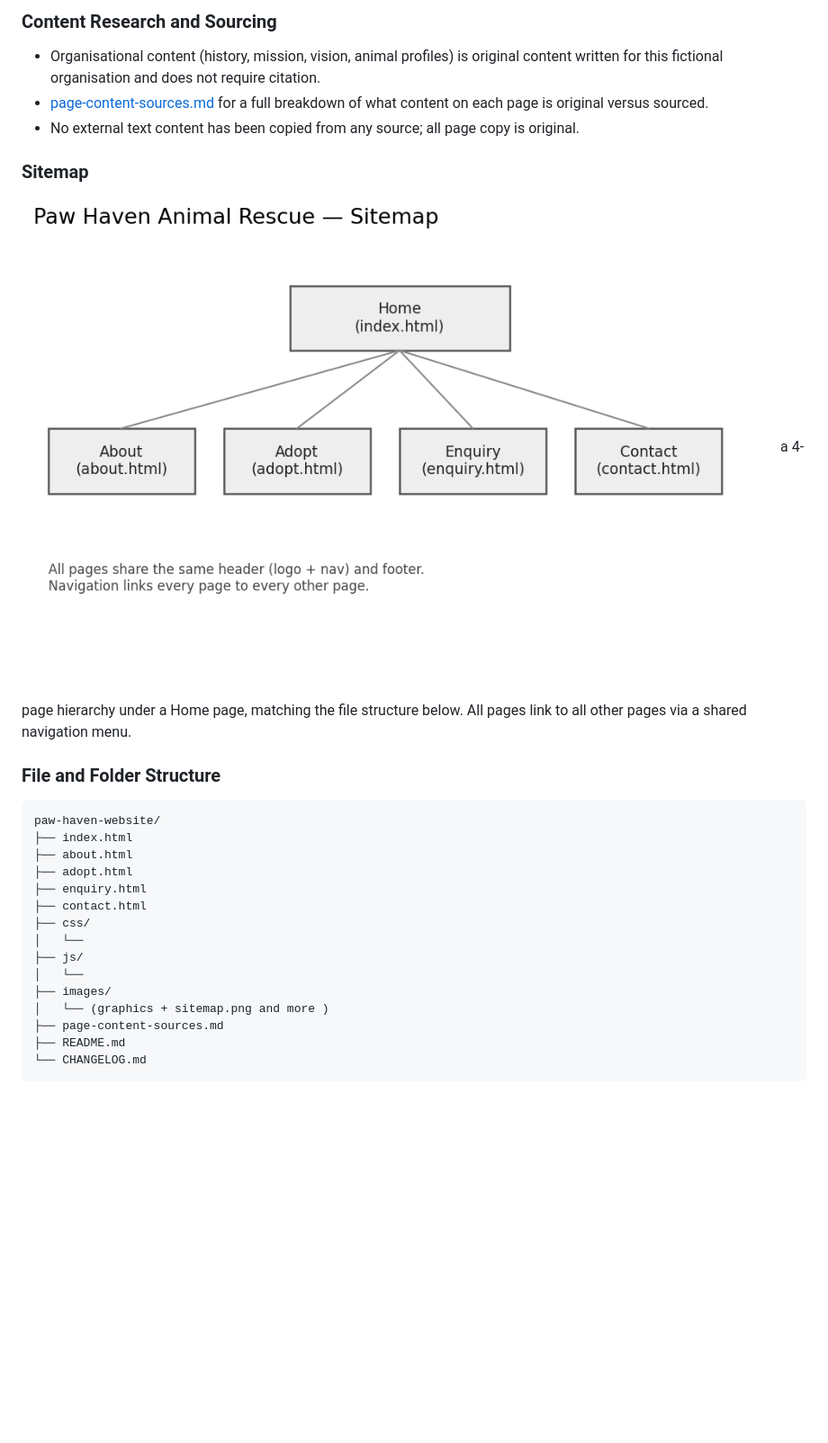
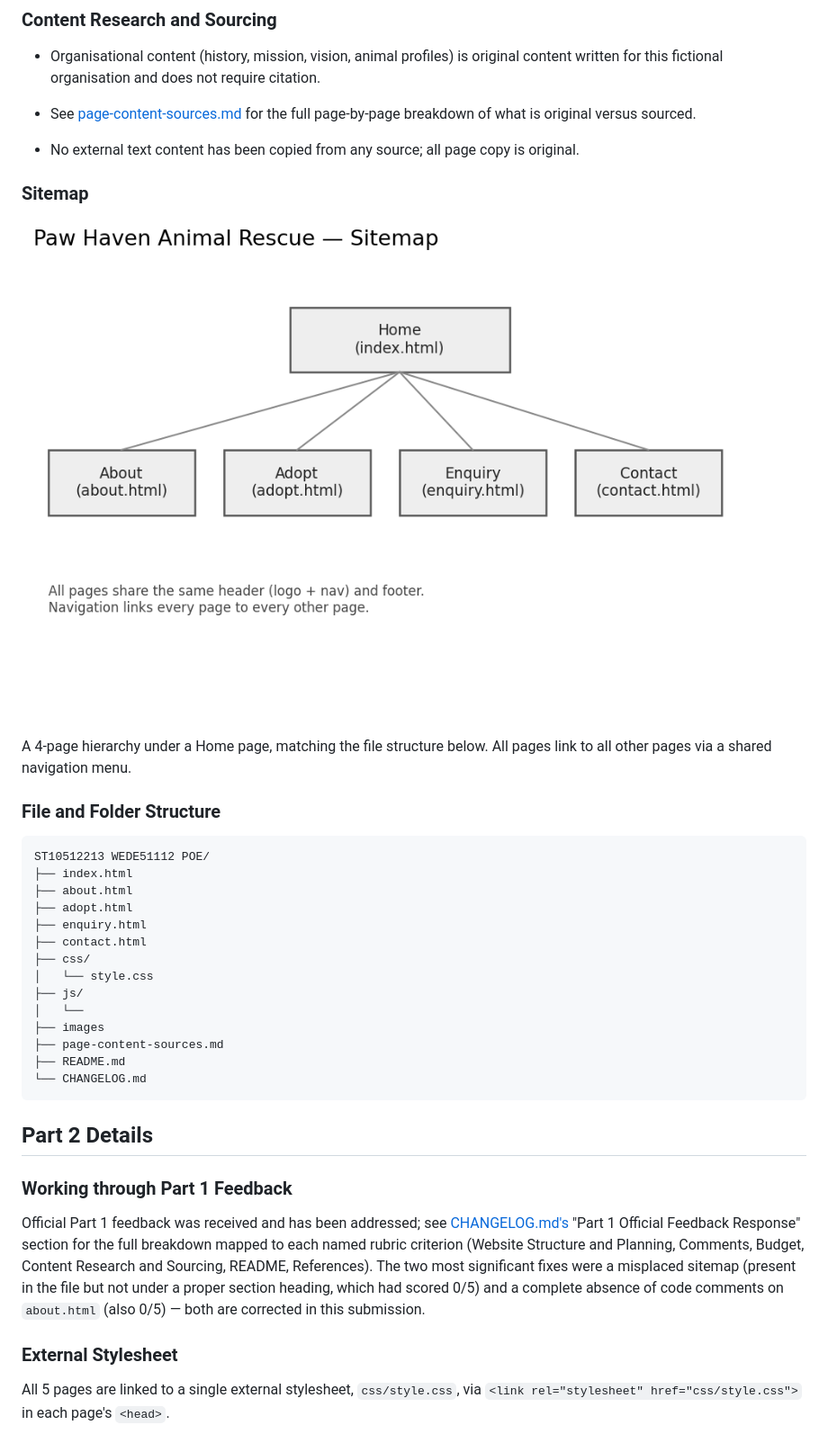
Before and after one commit to mudzani/ST10512213-WEDE51112-POE, a Markdown page: README.md, the part around one of its changes. Shown at 90% size. Drawn GitHub-style; blank space fills up the shorter version.

Commit message:
Update README.md with student name, module details, and project documentation corrections

````diff
--- a/README.md
+++ b/README.md
@@ -57,29 +56,46 @@ Proposal document for both proposals in full and the selection rationale.
 ### Content Research and Sourcing
 - Organisational content (history, mission, vision, animal profiles) is original content
   written for this fictional organisation and does not require citation.
-- [page-content-sources.md](page-content-sources.md) for a full breakdown of
-  what content on each page is original versus sourced.
+
+- See [page-content-sources.md](page-content-sources.md) for the full page-by-page
+  breakdown of what is original versus sourced.
 - No external text content has been copied from any source; all page copy is original.
 
 ### Sitemap
- ![Sitemap](images/sitemap.png)  a 4-page hierarchy under a Home page, matching the file
-structure below. All pages link to all other pages via a shared navigation menu.
+![Sitemap](images/sitemap.png)
+
+A 4-page hierarchy under a Home page, matching the file structure below. All pages link
+to all other pages via a shared navigation menu.
 
 ### File and Folder Structure
 ```
-paw-haven-website/
+ST10512213 WEDE51112 POE/
 ├── index.html
 ├── about.html
 ├── adopt.html
 ├── enquiry.html
 ├── contact.html
 ├── css/
-│   └──
+│   └── style.css
 ├── js/
 │   └──
-├── images/
-│   └── (graphics + sitemap.png and more )
+├── images
 ├── page-content-sources.md
 ├── README.md
 └── CHANGELOG.md
 ```
+
+## Part 2 Details
+
+### Working through Part 1 Feedback
+Official Part 1 feedback was received and  has been addressed; see [CHANGELOG.md's](CHANGELOG.md's) "Part 1 Official Feedback Response" section
+for the full breakdown mapped to each named rubric criterion (Website Structure and
+Planning, Comments, Budget, Content Research and Sourcing, README, References). The two
+most significant fixes were a misplaced sitemap (present in the file but not under a
+proper section heading, which had scored 0/5) and a complete absence of code comments on
+`about.html` (also 0/5) — both are corrected in this submission.
+
+### External Stylesheet
+All 5 pages are linked to a single external stylesheet, `css/style.css`, via
+`<link rel="stylesheet" href="css/style.css">` in each page's `<head>`.
+
````
Also changed, not shown: other parts of README.md (+31 -13 lines).
